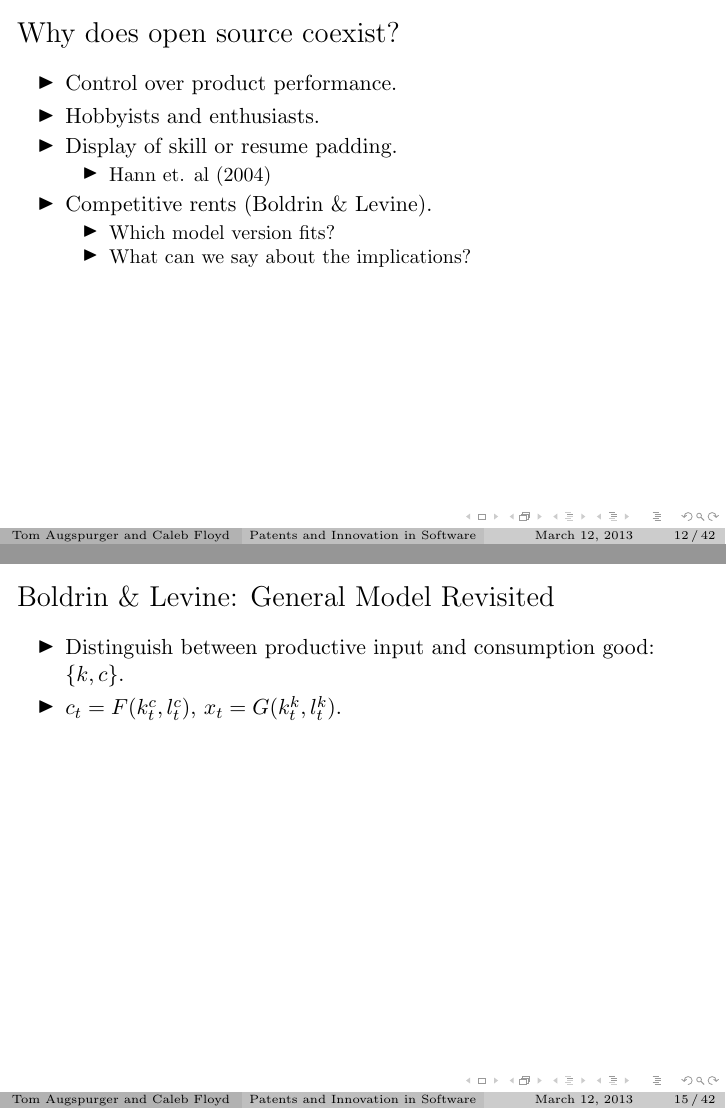
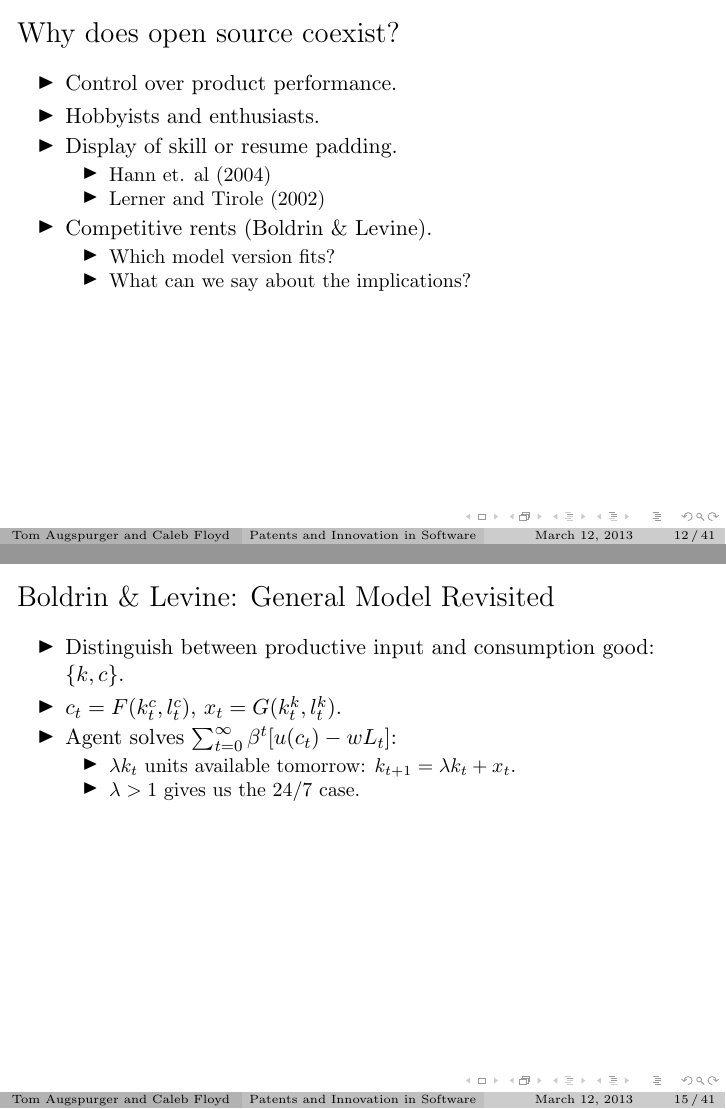
Before and after one commit to TomAugspurger/software, LaTeX slides (presentation/patents_and_innovation_slides.tex): pages 29 and 33 of 114 before the commit and pages 30 and 37 of 115 after it, joined at a grey line. Compiled offline with pdfLaTeX.

Commit message:
More notes during presentation

```diff
--- a/presentation/patents_and_innovation_slides.tex
+++ b/presentation/patents_and_innovation_slides.tex
@@ -146,15 +146,16 @@
     \item Canon Ink Jet printers.
   \end{itemize}
 \end{frame}
-% TIMING:
+% TIMING: ~10:00 - 11:00
 \begin{frame}[t]
   \frametitle{Why does open source coexist?}
   \begin{itemize}
     \item<+-> Control over product performance.
     \item<+-> Hobbyists and enthusiasts.
-    \item<+-> Display of skill or resume padding.
+    \item<+-> Display of skill or resume padding. % TODO: TOC depth
     \begin{itemize}
         \item<+-> Hann et. al (2004)
+        \item<+-> Lerner and Tirole (2002)
     \end{itemize}
     \item<+-> Competitive rents (Boldrin \& Levine).
     \begin{itemize}
@@ -202,17 +203,11 @@
   \begin{itemize}
     \item<+-> Distinguish between productive input and consumption good: $\{k,c\}$.
     \item<+-> $c_t = F(k_t^c,l_t^c)$, $x_t = G(k_t^k,l_t^k)$.
-  \end{itemize}
-\end{frame}
-
-\begin{frame}[t]
-  \frametitle{Boldrin \& Levine: General Model Revisited}
-  \begin{itemize}
-	  \item<+-> Agent solves $\sum_{t=0}^\infty\beta^t[u(c_t)-wL_t]$:
-	  \begin{itemize}
+    \item<+-> Agent solves $\sum_{t=0}^\infty\beta^t[u(c_t)-wL_t]$:
+    \begin{itemize}
         \item<+-> $\lambda k_t$ units available tomorrow: $k_{t+1} = \lambda k_t + x_t$.
-	    \item<+-> $\lambda > 1$ gives us the $24/7$ case.
-	  \end{itemize}
+        \item<+-> $\lambda > 1$ gives us the $24/7$ case.
+    \end{itemize}
   \end{itemize}
 \end{frame}
 
```
Also changed, not shown: presentation/patents_and_innovation_slides.tex (10 more changed lines).
